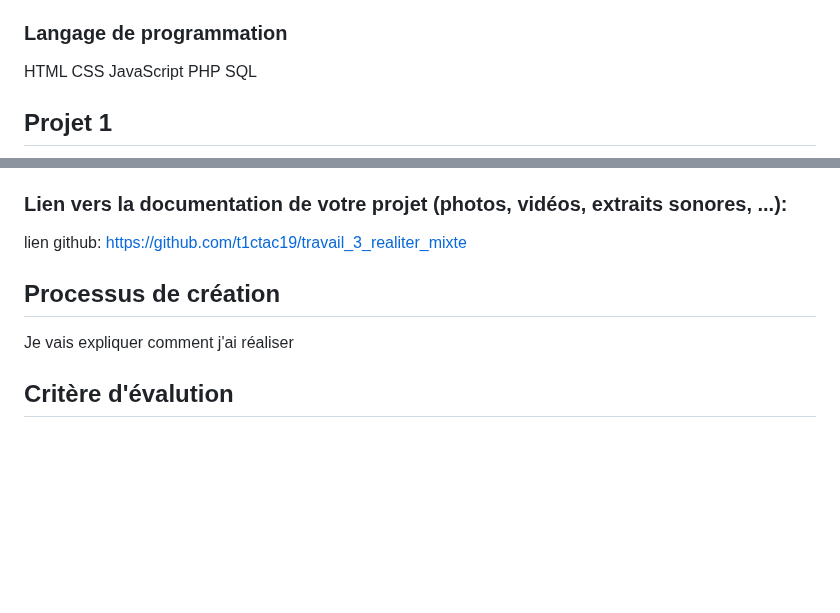
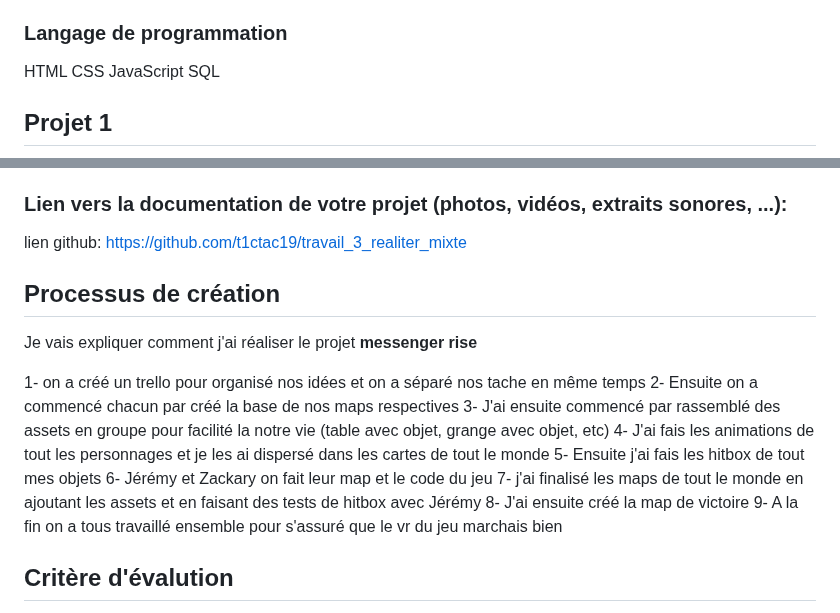
Before and after one commit to t1ctac19/portofolio-lucas-bonneau, a Markdown page: PLANIFICATION.md, 2 parts joined by grey strips. Drawn GitHub-style; blank space fills up the shorter version.

Commit message:
Revise project details and creation process steps
Updated project explanation and added steps for creation process.

```diff
--- a/PLANIFICATION.md
+++ b/PLANIFICATION.md
@@ -36,7 +36,6 @@ Microsoft Teams
 HTML
 CSS
 JavaScript
-PHP
 SQL
 
 
@@ -208,12 +207,19 @@ lien github: https://github.com/t1ctac19/travail_3_realiter_mixte
 
 
 
-
-
-
 ## Processus de création
 
-Je vais expliquer comment j'ai réaliser
+Je vais expliquer comment j'ai réaliser le projet **messenger rise**
+
+1- on a créé un trello pour organisé nos idées et on a séparé nos tache en même temps
+2- Ensuite on a commencé chacun par créé la base de nos maps respectives
+3- J'ai ensuite commencé par rassemblé des assets en groupe pour facilité la notre vie (table avec objet, grange avec objet, etc)
+4- J'ai fais les animations de tout les personnages et je les ai dispersé dans les cartes de tout le monde
+5- Ensuite j'ai fais les hitbox de tout mes objets
+6- Jérémy et Zackary on fait leur map et le code du jeu
+7- j'ai finalisé les maps de tout le monde en ajoutant les assets et en faisant des tests de hitbox avec Jérémy
+8- J'ai ensuite créé la map de victoire
+9- A la fin on a tous travaillé ensemble pour s'assuré que le vr du jeu marchais bien
 
 
 ## Critère d'évalution
```
